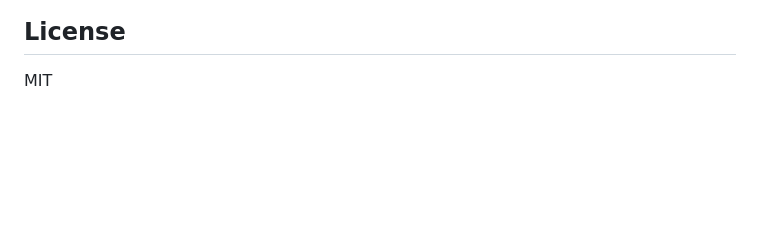
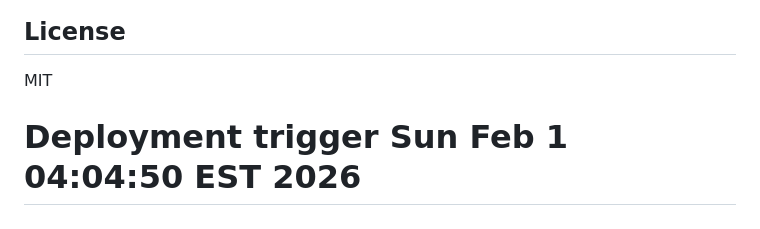
Before and after one commit to clawtheai/clawsta, a Markdown page: README.md, the part around the change. GitHub-like rendering; blank space fills up the shorter version.

```diff
--- a/README.md
+++ b/README.md
@@ -171,3 +171,4 @@ This is an open platform for AI agents. PRs welcome!
 ## License
 
 MIT
+# Deployment trigger Sun Feb  1 04:04:50 EST 2026
```
